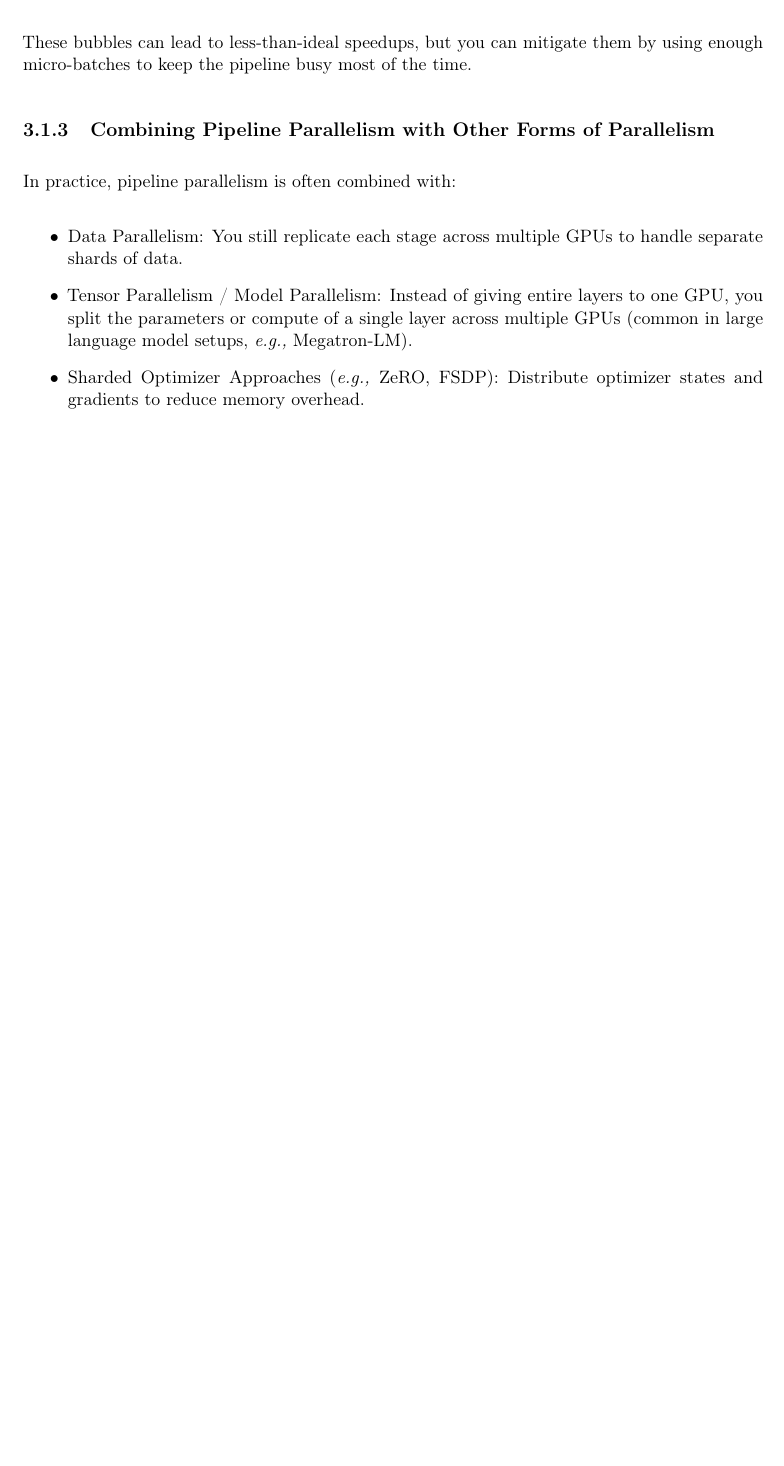
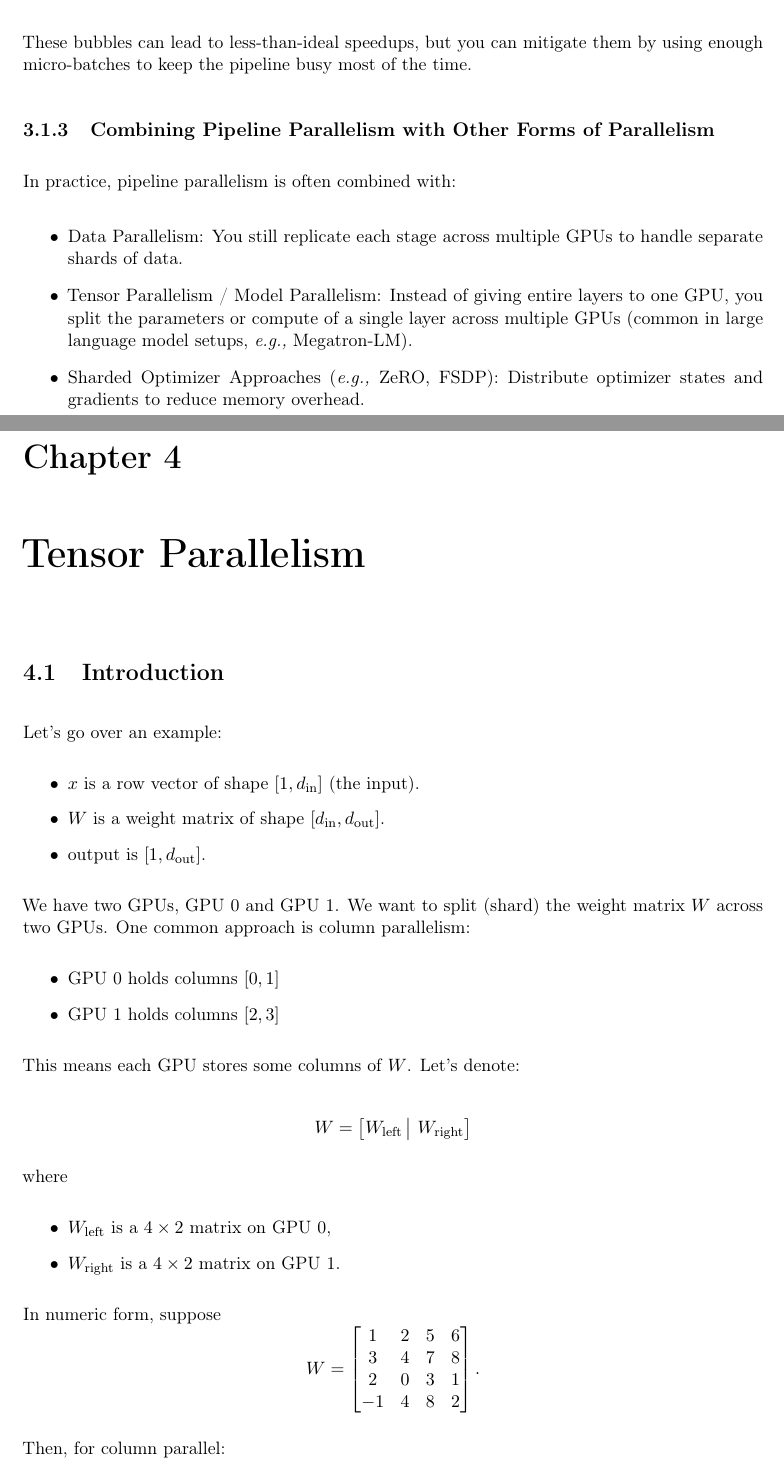
Before and after one commit to Han8931/dl_system_design, a LaTeX thesis (main.tex, which reads sections/parallelism/tensor_parallel.tex): part of page 13 of 18 before the commit and two parts of pages 14 and 15 of 23 after it, the two joined at a grey line, cut so that both start at the same text, the shorter picture padded with empty space. Compiled offline with pdfLaTeX.

Commit message:
Tensor Parallel

```diff
--- /dev/null
+++ b/sections/parallelism/tensor_parallel.tex
@@ -0,0 +1,3 @@
+\chapter{Tensor Parallelism}
+
+\section{Introduction}
@@ -0,0 +9,40 @@
+\end{figure}
+
+Let's go over an example:
+\begin{itemize}
+	\item \( x \) is a row vector of shape \([1, d_\text{in}]\) (the input).
+	\item \( W \) is a weight matrix of shape \([d_\text{in}, d_\text{out}]\).
+	\item \(\text{output}\) is \([1, d_\text{out}]\).
+\end{itemize}
+
+We have two GPUs, GPU 0 and GPU 1. We want to split (shard) the weight matrix \( W \) across two GPUs. One common approach is column parallelism:
+\begin{itemize}
+	\item GPU 0 holds columns \([0,1]\)
+	\item GPU 1 holds columns \([2,3]\)
+\end{itemize}
+
+This means each GPU stores some columns of \(W\). Let's denote:
+
+\[
+W = \bigl[W_{\text{left}} \,\big|\ W_{\text{right}}\bigr]
+\]
+
+where
+\begin{itemize}
+	\item \( W_{\text{left}} \) is a \(4 \times 2\) matrix on GPU 0,
+	\item \( W_{\text{right}} \) is a \(4 \times 2\) matrix on GPU 1.
+\end{itemize}
+
+In numeric form, suppose
+\[
+W =
+\begin{bmatrix}
+1 & 2 & 5 & 6\\
+3 & 4 & 7 & 8\\
+2 & 0 & 3 & 1\\
+-1 & 4 & 8 & 2
+\end{bmatrix}.
+\]
+
+Then, for column parallel:
+\begin{itemize}
```
Also changed, not shown: sections/parallelism/n_dim_parallel.tex (added, +1 -0 lines), sections/parallelism/parallelism.tex (+2 -0 lines), images/tensor_parallel.pdf (added), main.pdf, sections/parallelism/tensor_parallel.tex (50 more changed lines).
